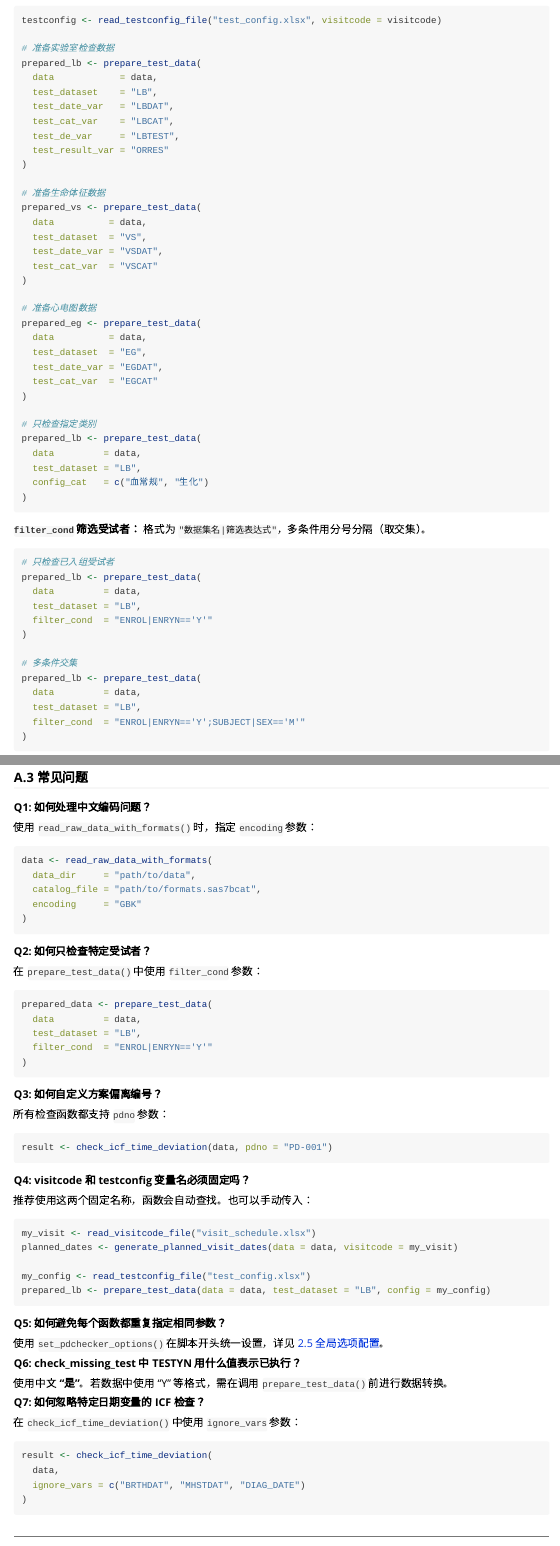
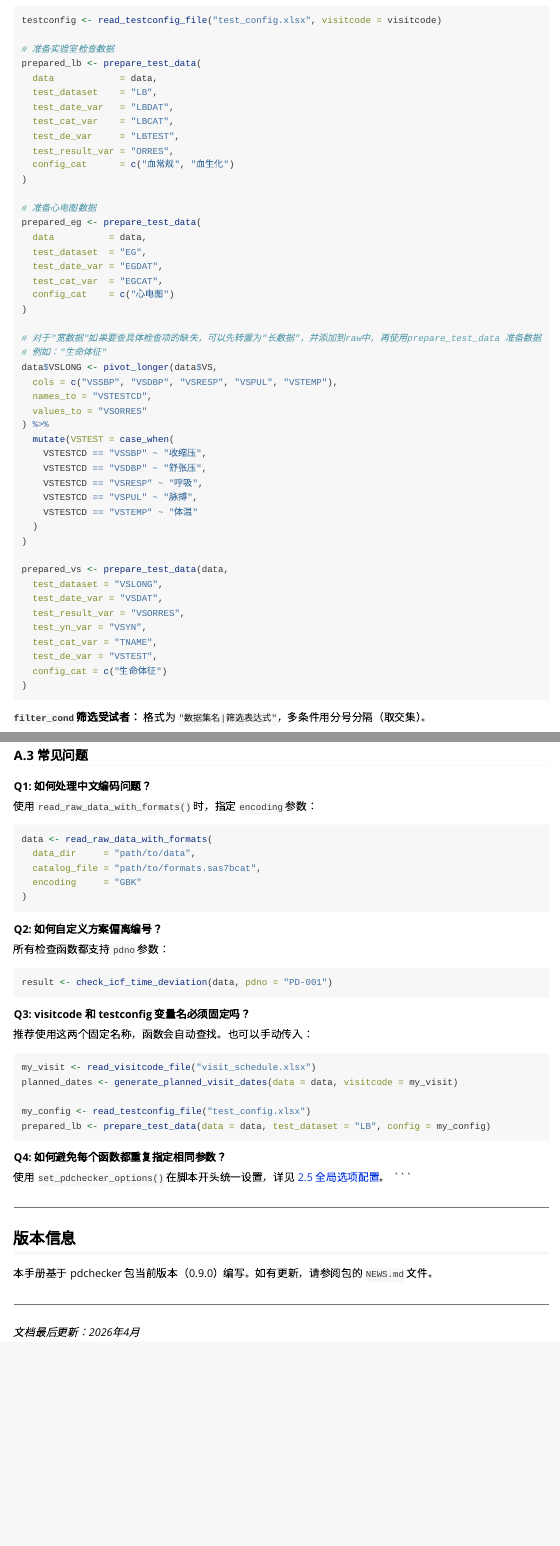
Before and after one commit to Pharma-Mountain-High/pdchecker, an R Markdown document (vignettes/guide.Rmd): the page in a window 1100 px wide, from 9520 px down before the commit and from 9920 px down after it, so that both start at the same text, and a second part further down, joined at a grey line. Rendered offline with R 4.5, knitr and Pandoc, with nearby package versions; long lines of code are wrapped.

Commit message:
Update user guide

````diff
--- a/vignettes/guide.Rmd
+++ b/vignettes/guide.Rmd
@@ -449,15 +458,8 @@ prepared_lb <- prepare_test_data(
   test_date_var   = "LBDAT",
   test_cat_var    = "LBCAT",
   test_de_var     = "LBTEST",
-  test_result_var = "ORRES"
-)
-
-# 准备生命体征数据
-prepared_vs <- prepare_test_data(
-  data          = data,
-  test_dataset  = "VS",
-  test_date_var = "VSDAT",
-  test_cat_var  = "VSCAT"
+  test_result_var = "ORRES",
+  config_cat      = c("血常规", "血生化")
 )
 
 # 准备心电图数据
@@ -465,15 +467,36 @@ prepared_eg <- prepare_test_data(
   data          = data,
   test_dataset  = "EG",
   test_date_var = "EGDAT",
-  test_cat_var  = "EGCAT"
+  test_cat_var  = "EGCAT"，
+  config_cat    = c("心电图")
 )
 
-# 只检查指定类别
-prepared_lb <- prepare_test_data(
-  data         = data,
-  test_dataset = "LB",
-  config_cat   = c("血常规", "生化")
+# 对于"宽数据"如果要查具体检查项的缺失，可以先转置为"长数据"，并添加到raw中，再使用prepare_test_data 准备数据
+# 例如："生命体征"
+data$VSLONG <- pivot_longer(data$VS,
+  cols = c("VSSBP", "VSDBP", "VSRESP", "VSPUL", "VSTEMP"),
+  names_to = "VSTESTCD",
+  values_to = "VSORRES"
+) %>%
+  mutate(VSTEST = case_when(
+    VSTESTCD == "VSSBP" ~ "收缩压",
+    VSTESTCD == "VSDBP" ~ "舒张压",
+    VSTESTCD == "VSRESP" ~ "呼吸",
+    VSTESTCD == "VSPUL" ~ "脉搏",
+    VSTESTCD == "VSTEMP" ~ "体温"
+  )
 )
+
+prepared_vs <- prepare_test_data(data,
+  test_dataset = "VSLONG",
+  test_date_var = "VSDAT",
+  test_result_var = "VSORRES",
+  test_yn_var = "VSYN",
+  test_cat_var = "TNAME",
+  test_de_var = "VSTEST",
+  config_cat = c("生命体征")
+)
+
 ```
 
 **`filter_cond` 筛选受试者：** 格式为 `"数据集名|筛选表达式"`，多条件用分号分隔（取交集）。
@@ -961,19 +990,7 @@ data <- read_raw_data_with_formats(
 )
 ```
 
-**Q2: 如何只检查特定受试者？**
-
-在 `prepare_test_data()` 中使用 `filter_cond` 参数：
-
-```r
-prepared_data <- prepare_test_data(
-  data         = data,
-  test_dataset = "LB",
-  filter_cond  = "ENROL|ENRYN=='Y'"
-)
-```
-
-**Q3: 如何自定义方案偏离编号？**
+**Q2: 如何自定义方案偏离编号？**
 
 所有检查函数都支持 `pdno` 参数：
 
@@ -981,7 +998,7 @@ prepared_data <- prepare_test_data(
 result <- check_icf_time_deviation(data, pdno = "PD-001")
 ```
 
-**Q4: visitcode 和 testconfig 变量名必须固定吗？**
+**Q3: visitcode 和 testconfig 变量名必须固定吗？**
 
 推荐使用这两个固定名称，函数会自动查找。也可以手动传入：
 
@@ -993,23 +1010,9 @@ my_config <- read_testconfig_file("test_config.xlsx")
 prepared_lb <- prepare_test_data(data = data, test_dataset = "LB", config = my_config)
 ```
 
-**Q5: 如何避免每个函数都重复指定相同参数？**
+**Q4: 如何避免每个函数都重复指定相同参数？**
 
 使用 `set_pdchecker_options()` 在脚本开头统一设置，详见 [2.5 全局选项配置](#25-set_pdchecker_options--get_pdchecker_options--全局选项配置)。
-
-**Q6: check_missing_test 中 TESTYN 用什么值表示已执行？**
-
-使用中文 **"是"**。若数据中使用 "Y" 等格式，需在调用 `prepare_test_data()` 前进行数据转换。
-
-**Q7: 如何忽略特定日期变量的 ICF 检查？**
-
-在 `check_icf_time_deviation()` 中使用 `ignore_vars` 参数：
-
-```r
-result <- check_icf_time_deviation(
-  data,
-  ignore_vars = c("BRTHDAT", "MHSTDAT", "DIAG_DATE")
-)
 ```
 
 ---
````
Also changed, not shown: vignettes/guide.Rmd (49 more changed lines).
